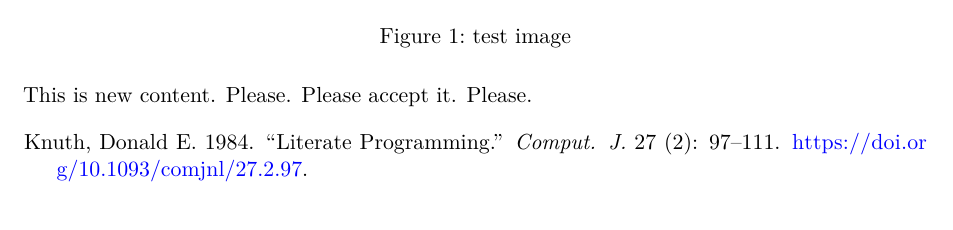
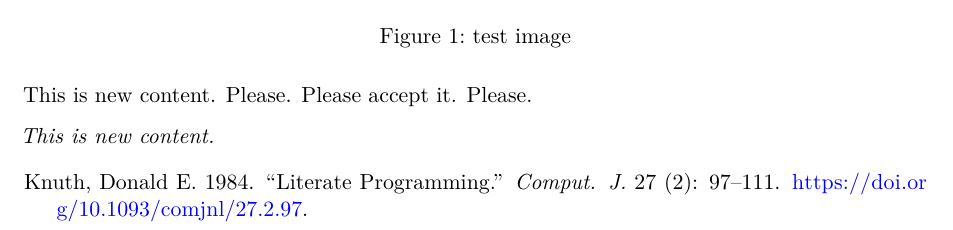
Before and after one commit to lbm364dl/test-paper, a Quarto document (index.qmd): part of the page, cut so that both start at the same text. Rendered offline with R 4.5, knitr and Pandoc in place of Quarto, then LaTeX, with nearby package versions.

Commit message:
Add content

```diff
--- a/index.qmd
+++ b/index.qmd
@@ -23,3 +23,5 @@ This is new
 
 This is new content. Please. Please accept it.
 Please.
+
+_This is new content._
```
Also changed, not shown: 1 other file.
